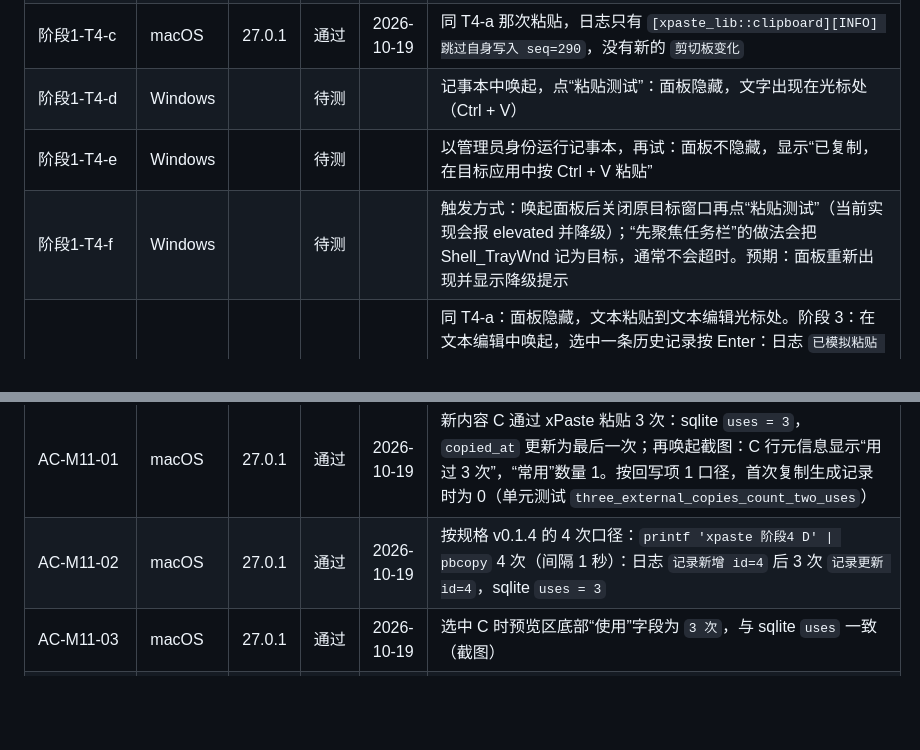
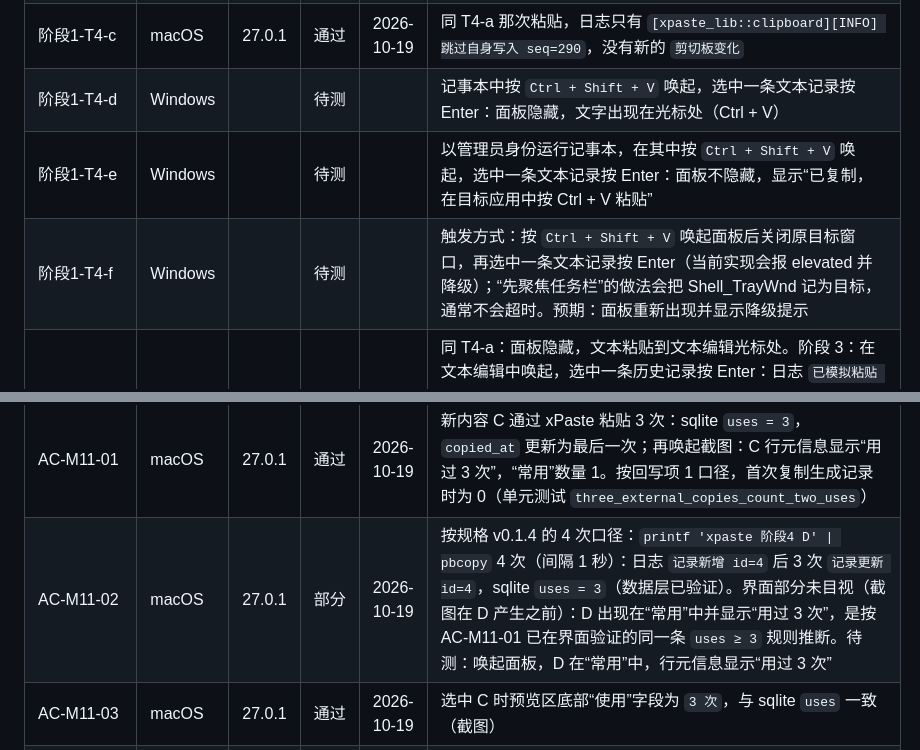
Before and after one commit to Cocoon-break/xpaste, a Markdown page: docs/验收记录.md, 2 parts joined by grey strips. GitHub-like rendering; blank space fills up the shorter version.

```diff
--- a/docs/验收记录.md
+++ b/docs/验收记录.md
@@ -97,9 +97,9 @@ macOS 27.0.1（arm64），2026-10-19，开发构建（`make dev-isolated`，数
 | 阶段1-T4-a | macOS | 27.0.1 | 通过 | 2026-10-19 | 文本编辑新文稿中唤起，osascript 点“粘贴测试”：面板隐藏（`count windows` → `0`），文本编辑仍在前台，文稿内容 `xPaste 粘贴测试 1792348701015`；日志 `已模拟粘贴 bytes=33`。开发版二进制此前已有辅助功能权限，未出现授权弹窗 |
 | 阶段1-T4-b | macOS | | 待测 | | 系统设置中撤销被测程序（开发版 `xpaste` 或正式 `.app` 的 `xPaste`，写明是哪一个）的辅助功能权限，在文本编辑中唤起后按 Enter 触发（阶段 1 的“粘贴测试”按钮已由 `copy` 取代）：面板不隐藏，提示条显示“已复制，在目标应用中按 ⌘ + V 粘贴”，含“前往授权”按钮，点按钮出现系统授权对话框；手动 ⌘V 能贴出 |
 | 阶段1-T4-c | macOS | 27.0.1 | 通过 | 2026-10-19 | 同 T4-a 那次粘贴，日志只有 `[xpaste_lib::clipboard][INFO] 跳过自身写入 seq=290`，没有新的 `剪切板变化` |
-| 阶段1-T4-d | Windows | | 待测 | | 记事本中唤起，点“粘贴测试”：面板隐藏，文字出现在光标处（Ctrl + V） |
-| 阶段1-T4-e | Windows | | 待测 | | 以管理员身份运行记事本，再试：面板不隐藏，显示“已复制，在目标应用中按 Ctrl + V 粘贴” |
-| 阶段1-T4-f | Windows | | 待测 | | 触发方式：唤起面板后关闭原目标窗口再点“粘贴测试”（当前实现会报 elevated 并降级）；“先聚焦任务栏”的做法会把 Shell_TrayWnd 记为目标，通常不会超时。预期：面板重新出现并显示降级提示 |
+| 阶段1-T4-d | Windows | | 待测 | | 记事本中按 `Ctrl + Shift + V` 唤起，选中一条文本记录按 Enter：面板隐藏，文字出现在光标处（Ctrl + V） |
+| 阶段1-T4-e | Windows | | 待测 | | 以管理员身份运行记事本，在其中按 `Ctrl + Shift + V` 唤起，选中一条文本记录按 Enter：面板不隐藏，显示“已复制，在目标应用中按 Ctrl + V 粘贴” |
+| 阶段1-T4-f | Windows | | 待测 | | 触发方式：按 `Ctrl + Shift + V` 唤起面板后关闭原目标窗口，再选中一条文本记录按 Enter（当前实现会报 elevated 并降级）；“先聚焦任务栏”的做法会把 Shell_TrayWnd 记为目标，通常不会超时。预期：面板重新出现并显示降级提示 |
 | AC-M09-01（粘贴部分） | macOS | 27.0.1 | 通过 | 2026-10-19 | 同 T4-a：面板隐藏，文本粘贴到文本编辑光标处。阶段 3：在文本编辑中唤起，选中一条历史记录按 Enter：日志 `已模拟粘贴 id=104`，面板隐藏，没有提示条，文本编辑中出现该条测试链接（已授权辅助功能）。阶段 4 复核（`make dev-isolated`，空库）：唤起时选中第一条，Enter 后日志 `已模拟粘贴 id=3 bytes=16`，面板窗口数 0，文稿内容 `xpaste 阶段4 C`（见测量摘要阶段 4） |
 | AC-M09-02 | macOS | 27.0.1 | 通过 | 2026-10-19 | 列表为 C、B、A 时唤起按 `⌘ 3`（osascript `key code 20`，见测量摘要阶段 4）：日志 `已模拟粘贴 id=1 bytes=16`，文稿追加 `xpaste 阶段4 A`，面板隐藏（下一次 `⌘ ⇧ V` 为唤起而不是隐藏，随后的 Enter 粘贴成功） |
 | AC-M09-03 | macOS | | 待测 | | 在访达中复制一个文件，生成文件记录；打开另一个文件夹窗口并放在前台，唤起面板，选中该文件记录按 Enter。预期：面板隐藏，文件被复制到该文件夹 |
@@ -109,7 +109,7 @@ macOS 27.0.1（arm64），2026-10-19，开发构建（`make dev-isolated`，数
 | AC-M09-07 | macOS | 27.0.1 | 部分 | 2026-10-19 | C 第 3 次经 xPaste 粘贴（`uses` 2 → 3）后再唤起：“常用”数量 0 → 1。粘贴成功时面板已隐藏，按规格 v0.1.4 不提示。单元测试 `copyToast：粘贴成功不提示，首次达 3 次提示常用`、`copyToast：仅复制且首次进入常用时两句合并` 通过。待测：撤销辅助功能权限后，对一条用过 2 次的记录按 Enter，面板仍可见，提示条显示“这条已经用了 3 次，已加入“常用”；在目标应用中按 ⌘ + V 粘贴”，“常用”数量 +1 |
 | AC-M09-08 | macOS | | 待测 | | 待阶段 5 设置页：关闭“复制后移到顶部”，对一条较早的记录按 Enter。预期：记录位置不变，使用次数 +1。核心层测试 `bump_use_moves_only_unpinned_when_enabled` 已覆盖（关闭时位置不变、次数 +1；开启时回到最前；置顶记录位置不变） |
 | AC-M11-01 | macOS | 27.0.1 | 通过 | 2026-10-19 | 新内容 C 通过 xPaste 粘贴 3 次：sqlite `uses = 3`，`copied_at` 更新为最后一次；再唤起截图：C 行元信息显示“用过 3 次”，“常用”数量 1。按回写项 1 口径，首次复制生成记录时为 0（单元测试 `three_external_copies_count_two_uses`） |
-| AC-M11-02 | macOS | 27.0.1 | 通过 | 2026-10-19 | 按规格 v0.1.4 的 4 次口径：`printf 'xpaste 阶段4 D' \| pbcopy` 4 次（间隔 1 秒）：日志 `记录新增 id=4` 后 3 次 `记录更新 id=4`，sqlite `uses = 3` |
+| AC-M11-02 | macOS | 27.0.1 | 部分 | 2026-10-19 | 按规格 v0.1.4 的 4 次口径：`printf 'xpaste 阶段4 D' \| pbcopy` 4 次（间隔 1 秒）：日志 `记录新增 id=4` 后 3 次 `记录更新 id=4`，sqlite `uses = 3`（数据层已验证）。界面部分未目视（截图在 D 产生之前）：D 出现在“常用”中并显示“用过 3 次”，是按 AC-M11-01 已在界面验证的同一条 `uses ≥ 3` 规则推断。待测：唤起面板，D 在“常用”中，行元信息显示“用过 3 次” |
 | AC-M11-03 | macOS | 27.0.1 | 通过 | 2026-10-19 | 选中 C 时预览区底部“使用”字段为 `3 次`，与 sqlite `uses` 一致（截图） |
 | AC-M18-02（阶段 4 部分） | macOS | | 待测 | | 引导在阶段 5。阶段 4 部分：撤销被测程序的辅助功能权限后正常使用面板，按 Enter。预期：应用正常运行，粘贴降级为只复制，提示条“已复制，在目标应用中按 ⌘ + V 粘贴”含“前往授权”按钮 |
 | AC-M18-03（阶段 4 部分） | macOS | | 待测 | | 设置页按钮在阶段 5。阶段 4 部分：在上一条的降级提示条上点“前往授权”：出现系统授权对话框，按对话框进入系统设置并勾选该程序；不重启应用，回到文本编辑唤起按 Enter。预期：自动粘贴，面板隐藏 |
```
Also changed, not shown: docs/specs/2026-10-18-xPaste-实现设计.md (+2 -2 lines), docs/xPaste-功能规格说明.md (+4 -4 lines).
